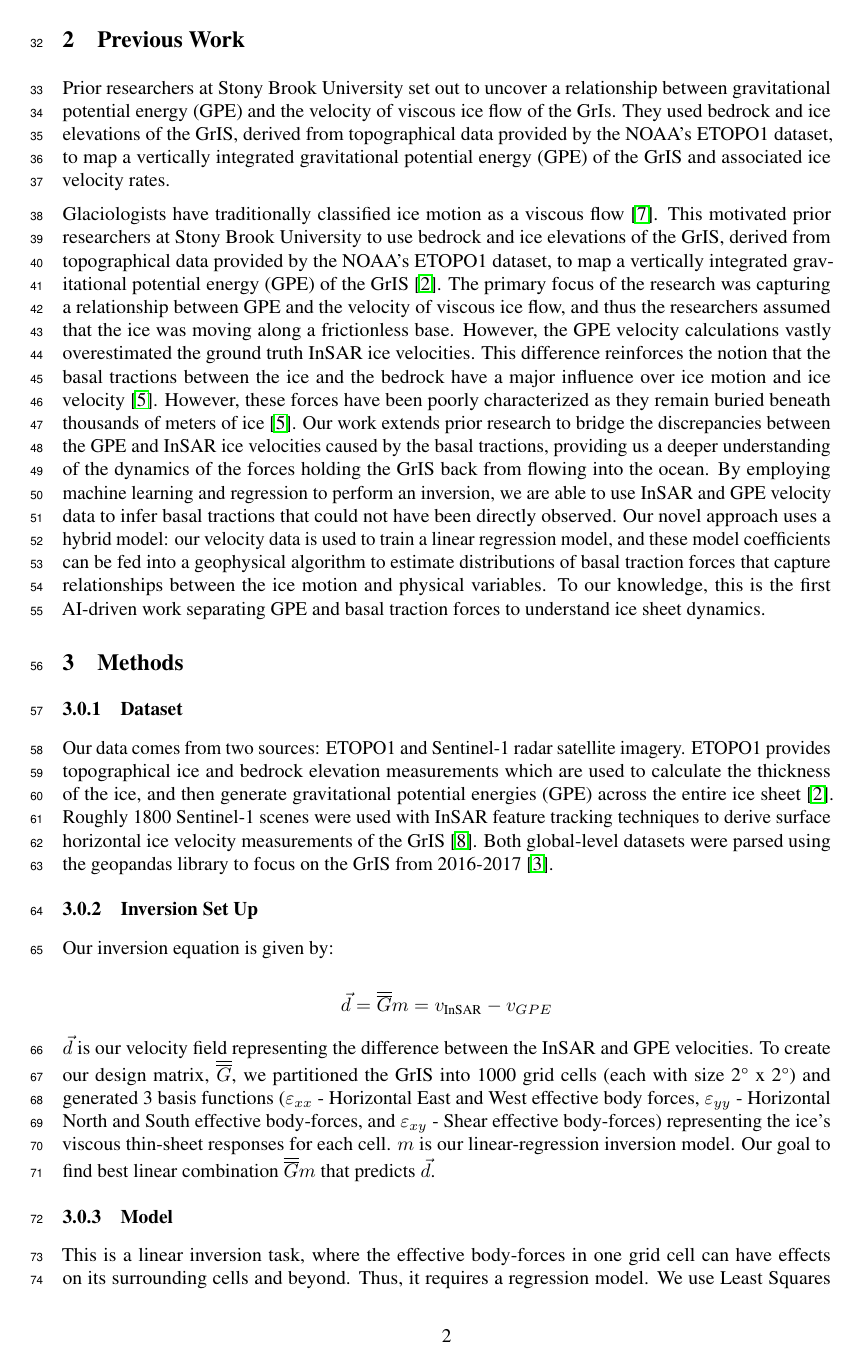
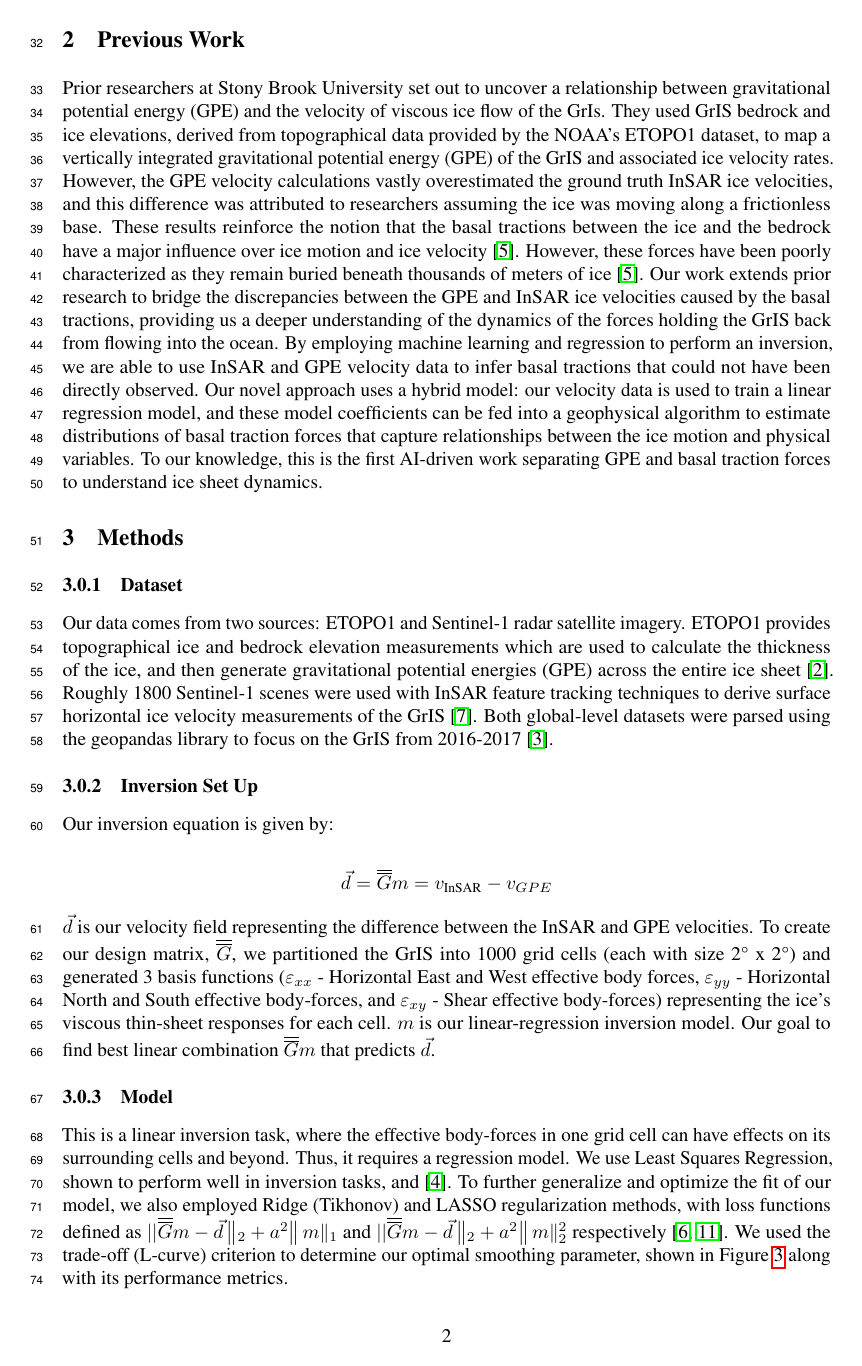
Before and after one commit to kisholabs/research_edits_v0, a LaTeX paper (tackling_climate_workshop.tex): page 2 of 5 before the commit and page 2 of 4 after it. Compiled offline with pdfLaTeX.

Commit message:
Commit for version 131

```diff
--- a/tackling_climate_workshop.tex
+++ b/tackling_climate_workshop.tex
@@ -93,13 +93,11 @@ With the advent of climate change and global warming, ice sheets worldwide have
 Recent advances in satellite remote sensing systems have produced high-resolution maps of the Earth, making them an ideal tool for studying motion across large ice sheets. Two-pass Interferometric Synthetic Aperture Radar (InSAR) satellites use radar observations from multiple trips over an area of interest to determine surface motion \cite{wild_differential_2019}. In this work, we utilize high-resolution InSAR ice velocity measurements of the GrIS derived from satellite imagery captured by the ESA's Sentinel-1 fleet \cite{nagler_sentinel-1_2015}. By inverting the data using a linear regression model, we quantify previously poorly-characterized forces and distributions of basal tractions that are holding the GrIS back from flowing into the ocean. Initial results reveal significant presence of large basal tractions forces around the coastline of the ice sheet.
 
 \section{Previous Work}
-
-Prior researchers at Stony Brook University set out to uncover a relationship between gravitational potential energy (GPE) and the velocity of viscous ice flow of the GrIs. They used bedrock and ice elevations of the GrIS, derived from topographical data provided by the NOAA's ETOPO1 dataset, to map a vertically integrated gravitational potential energy (GPE) of the GrIS and associated ice velocity rates.
-
-Glaciologists have traditionally classified ice motion as a viscous flow \cite{morland_steady_1980}. This motivated prior researchers at Stony Brook University to use bedrock and ice elevations of the GrIS, derived from topographical data provided by the NOAA's ETOPO1 dataset, to map a vertically integrated gravitational potential energy (GPE) of the GrIS \cite{information_ncei_etopo1_nodate}. The primary focus of the research was capturing a relationship between GPE and the velocity of viscous ice flow, and thus the researchers assumed that the ice was moving along a frictionless base. However, the GPE velocity calculations vastly overestimated the ground truth InSAR ice velocities. This difference reinforces the notion that the basal tractions between the ice and the bedrock have a major influence over ice motion and ice velocity \cite{maier_basal_2021}. However, these forces have been poorly characterized as they remain buried beneath thousands of meters of ice \cite{maier_basal_2021}. Our work extends prior research to bridge the discrepancies between the GPE and InSAR ice velocities caused by the basal tractions, providing us a deeper understanding of the dynamics of the forces holding the GrIS back from flowing into the ocean. By employing machine learning and regression to perform an inversion, we are able to use InSAR and GPE velocity data to infer basal tractions that could not have been directly observed. Our novel approach uses a hybrid model: our velocity data is used to train a linear regression model, and these model coefficients can be fed into a geophysical algorithm to estimate distributions of basal traction forces that capture relationships between the ice motion and physical variables. To our knowledge, this is the first AI-driven work separating GPE and basal traction forces to understand ice sheet dynamics.
+Prior researchers at Stony Brook University set out to uncover a relationship between gravitational potential energy (GPE) and the velocity of viscous ice flow of the GrIs. They used GrIS bedrock and ice elevations, derived from topographical data provided by the NOAA's ETOPO1 dataset, to map a vertically integrated gravitational potential energy (GPE) of the GrIS and associated ice velocity rates. However, the GPE velocity calculations vastly overestimated the ground truth InSAR ice velocities, and this difference was attributed to researchers assuming the ice was moving along a frictionless base. These results reinforce the notion that the basal tractions between the ice and the bedrock have a major influence over ice motion and ice velocity \cite{maier_basal_2021}. However, these forces have been poorly characterized as they remain buried beneath thousands of meters of ice \cite{maier_basal_2021}. Our work extends prior research to bridge the discrepancies between the GPE and InSAR ice velocities caused by the basal tractions, providing us a deeper understanding of the dynamics of the forces holding the GrIS back from flowing into the ocean. By employing machine learning and regression to perform an inversion, we are able to use InSAR and GPE velocity data to infer basal tractions that could not have been directly observed. Our novel approach uses a hybrid model: our velocity data is used to train a linear regression model, and these model coefficients can be fed into a geophysical algorithm to estimate distributions of basal traction forces that capture relationships between the ice motion and physical variables. To our knowledge, this is the first AI-driven work separating GPE and basal traction forces to understand ice sheet dynamics.
 
 % After achieving a proper fit, the model coefficients would be able to provide valuable insight to the distributions of basal tractions, and could also be translated to view the strain rates across the GrIs.%
 
+%  This motivated prior researchers at Stony Brook University to use bedrock and ice elevations of the GrIS, derived from topographical data provided by the NOAA's ETOPO1 dataset, to map a vertically integrated gravitational potential energy (GPE) of the GrIS \cite{information_ncei_etopo1_nodate}. The primary focus of the research was capturing a relationship between GPE and the velocity of viscous ice flow, and thus the researchers assumed that the ice was moving along a frictionless base. However, the GPE velocity calculations vastly overestimated the ground truth InSAR ice velocities.
 \section{Methods}
 
 \subsubsection{Dataset}
@@ -123,7 +121,7 @@ $\vec{d}$ is our velocity field representing the difference between the InSAR an
 
 \subsubsection{Model}
 
-This is a linear inversion task, where the effective body-forces in one grid cell can have effects on its surrounding cells and beyond. Thus, it requires a regression model. We use Least Squares Regression from the sklearn library, which has shown to perform well in inversion tasks \cite{lines_review_1984}. To further generalize and optimize the fit of our model, we also employed Ridge (Tikhonov) and LASSO regularization methods, with loss functions defined as $|| \overline{\overline{G}} m-\vec{d}\left\|_{2}+a^{2}\right\| m \|_{1}$ and $|| \overline{\overline{G}} m-\vec{d}\left\|_{2}+a^{2}\right\| m \|_{2}^{2}$ respectively \cite{marquardt_ridge_1975, tibshirani_regression_2011}. We used the trade-off (L-curve) criterion to determine our optimal smoothing parameter, shown in Figure \ref{Fig:Data1c} along with its performance metrics.
+This is a linear inversion task, where the effective body-forces in one grid cell can have effects on its surrounding cells and beyond. Thus, it requires a regression model. We use Least Squares Regression, shown to perform well in inversion tasks, and  \cite{lines_review_1984}. To further generalize and optimize the fit of our model, we also employed Ridge (Tikhonov) and LASSO regularization methods, with loss functions defined as $|| \overline{\overline{G}} m-\vec{d}\left\|_{2}+a^{2}\right\| m \|_{1}$ and $|| \overline{\overline{G}} m-\vec{d}\left\|_{2}+a^{2}\right\| m \|_{2}^{2}$ respectively \cite{marquardt_ridge_1975, tibshirani_regression_2011}. We used the trade-off (L-curve) criterion to determine our optimal smoothing parameter, shown in Figure \ref{Fig:Data1c} along with its performance metrics.
 
 \begin{figure}[!htb]
    \begin{minipage}{0.33\textwidth}
```
